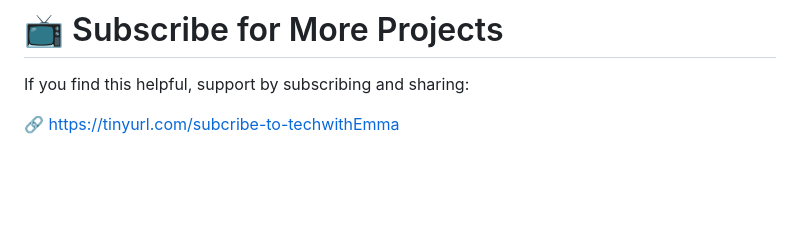
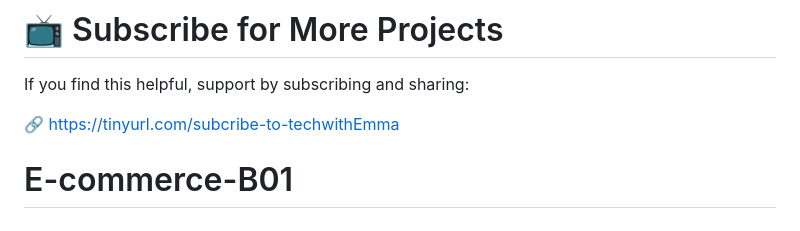
Before and after one commit to gone123456006-spec/E-commerce-B01, a Markdown page: README.md, the part around the change. Rendered like a GitHub page; blank space fills up the shorter version.

```diff
--- a/README.md
+++ b/README.md
@@ -193,3 +193,5 @@ For more details about the license, please refer to [TECHWITHEMMA-LICENSE.md](./
 If you find this helpful, support by subscribing and sharing:
 
 🔗 [https://tinyurl.com/subcribe-to-techwithEmma](https://tinyurl.com/subcribe-to-techwithEmma)
+
+# E-commerce-B01
```
